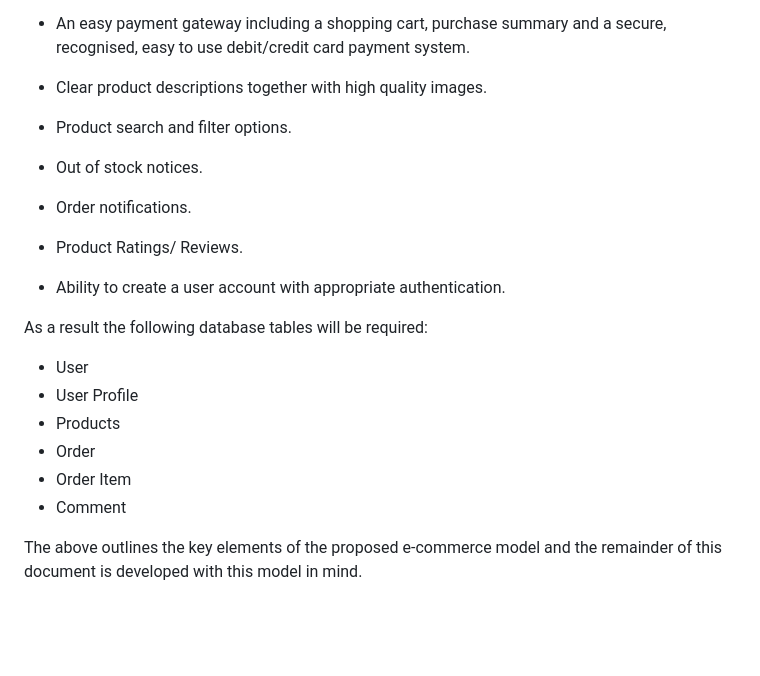
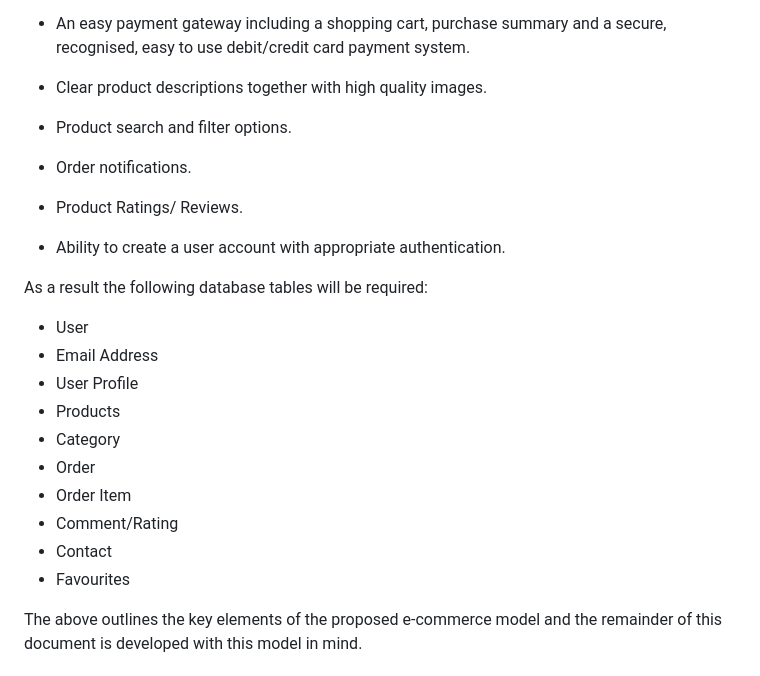
Before and after one commit to fenton1000/mf-portfolio-five-big-boring-shop, a Markdown page: README.md, the part around the change. Drawn GitHub-style; blank space fills up the shorter version.

Commit message:
Update e-commerce section of readme

```diff
--- a/README.md
+++ b/README.md
@@ -28,8 +28,6 @@ Based on the above key features that will need to be provided are as follows:
 
 * Product search and filter options.
 
-* Out of stock notices.
-
 * Order notifications.
 
 * Product Ratings/ Reviews.
@@ -39,11 +37,15 @@ Based on the above key features that will need to be provided are as follows:
 As a result the following database tables will be required:
 
 * User
+* Email Address
 * User Profile
 * Products
+* Category
 * Order
 * Order Item
-* Comment
+* Comment/Rating
+* Contact
+* Favourites
 
 The above outlines the key elements of the proposed e-commerce model and the remainder of this document is developed with this model in mind.
 
```
